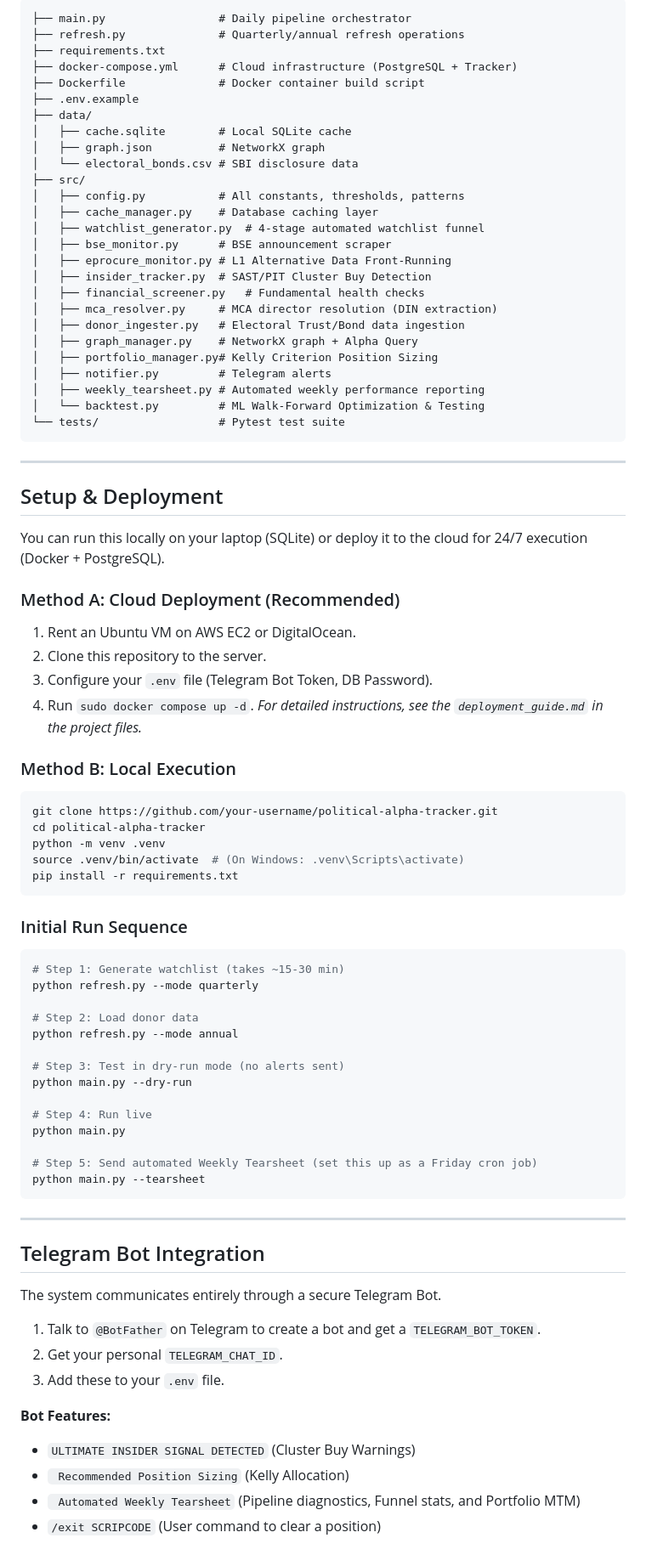
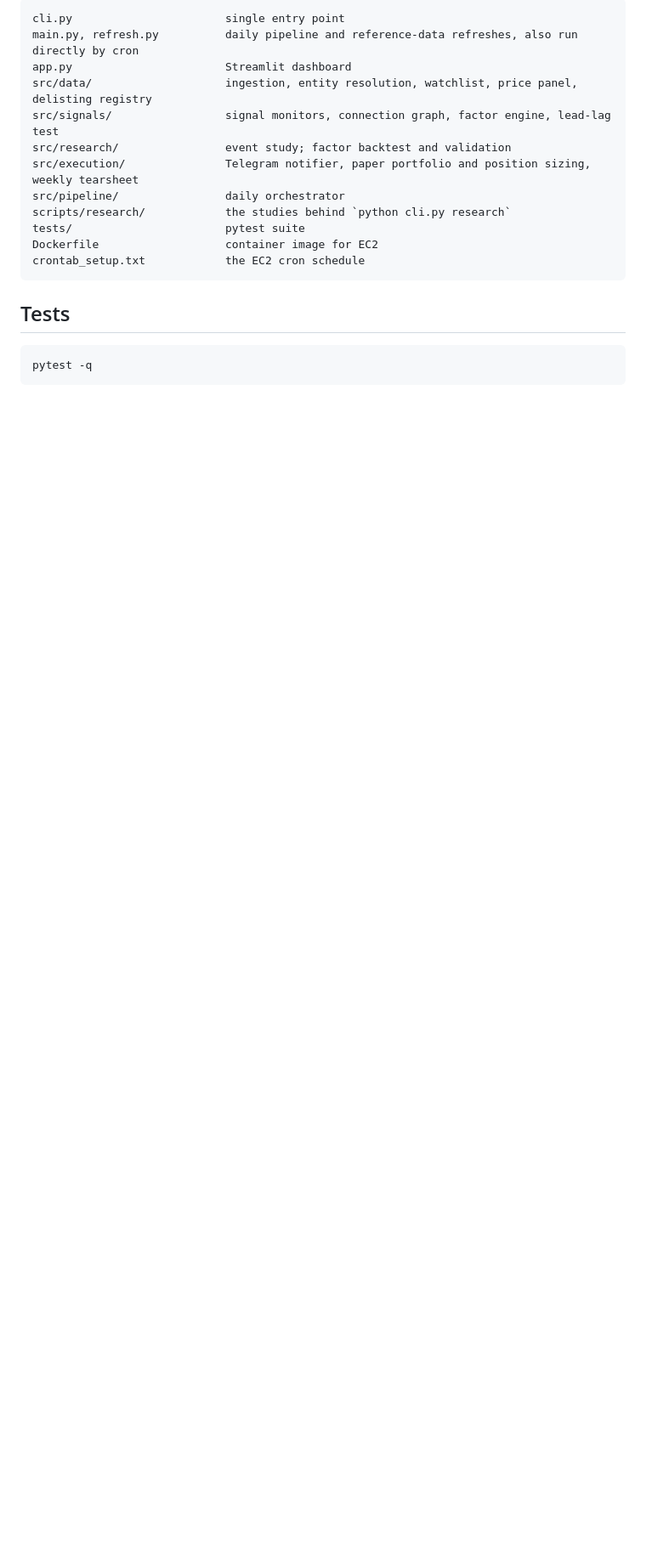
Before and after one commit to KalWardin-Dronzer/Political_Alpha_Tracker, a Markdown page: README.md, the part around one of its changes. Shown at 85% size. GitHub-like rendering; blank space fills up the shorter version.

````diff
--- a/README.md
+++ b/README.md
@@ -29,85 +115,22 @@ This pipeline has evolved from a simple OSINT screener into a highly sophisticat
 
 ```text
-├── main.py                 # Daily pipeline orchestrator
-├── refresh.py              # Quarterly/annual refresh operations
-├── requirements.txt
-├── docker-compose.yml      # Cloud infrastructure (PostgreSQL + Tracker)
-├── Dockerfile              # Docker container build script
-├── .env.example
-├── data/
-│   ├── cache.sqlite        # Local SQLite cache
-│   ├── graph.json          # NetworkX graph
-│   └── electoral_bonds.csv # SBI disclosure data
-├── src/
-│   ├── config.py           # All constants, thresholds, patterns
-│   ├── cache_manager.py    # Database caching layer
-│   ├── watchlist_generator.py  # 4-stage automated watchlist funnel
-│   ├── bse_monitor.py      # BSE announcement scraper
-│   ├── eprocure_monitor.py # L1 Alternative Data Front-Running
-│   ├── insider_tracker.py  # SAST/PIT Cluster Buy Detection
-│   ├── financial_screener.py   # Fundamental health checks
-│   ├── mca_resolver.py     # MCA director resolution (DIN extraction)
-│   ├── donor_ingester.py   # Electoral Trust/Bond data ingestion
-│   ├── graph_manager.py    # NetworkX graph + Alpha Query
-│   ├── portfolio_manager.py# Kelly Criterion Position Sizing
-│   ├── notifier.py         # Telegram alerts
-│   ├── weekly_tearsheet.py # Automated weekly performance reporting
-│   └── backtest.py         # ML Walk-Forward Optimization & Testing
-└── tests/                  # Pytest test suite
+cli.py                       single entry point
+main.py, refresh.py          daily pipeline and reference-data refreshes, also run directly by cron
+app.py                       Streamlit dashboard
+src/data/                    ingestion, entity resolution, watchlist, price panel, delisting registry
+src/signals/                 signal monitors, connection graph, factor engine, lead-lag test
+src/research/                event study; factor backtest and validation
+src/execution/               Telegram notifier, paper portfolio and position sizing, weekly tearsheet
+src/pipeline/                daily orchestrator
+scripts/research/            the studies behind `python cli.py research`
+tests/                       pytest suite
+Dockerfile                   container image for EC2
+crontab_setup.txt            the EC2 cron schedule
 ```
 
----
+## Tests
 
-##  Setup & Deployment
-
-You can run this locally on your laptop (SQLite) or deploy it to the cloud for 24/7 execution (Docker + PostgreSQL).
-
-### Method A: Cloud Deployment (Recommended)
-1. Rent an Ubuntu VM on AWS EC2 or DigitalOcean.
-2. Clone this repository to the server.
-3. Configure your `.env` file (Telegram Bot Token, DB Password).
-4. Run `sudo docker compose up -d`.
-*For detailed instructions, see the `deployment_guide.md` in the project files.*
-
-### Method B: Local Execution
 ```bash
-git clone https://github.com/your-username/political-alpha-tracker.git
-cd political-alpha-tracker
-python -m venv .venv
-source .venv/bin/activate  # (On Windows: .venv\Scripts\activate)
-pip install -r requirements.txt
+pytest -q
 ```
 
-### Initial Run Sequence
-```bash
-# Step 1: Generate watchlist (takes ~15-30 min)
-python refresh.py --mode quarterly
-
-# Step 2: Load donor data
-python refresh.py --mode annual
-
-# Step 3: Test in dry-run mode (no alerts sent)
-python main.py --dry-run
-
-# Step 4: Run live
-python main.py
-
-# Step 5: Send automated Weekly Tearsheet (set this up as a Friday cron job)
-python main.py --tearsheet
-```
-
----
-
-##  Telegram Bot Integration
-
-The system communicates entirely through a secure Telegram Bot.
-1. Talk to `@BotFather` on Telegram to create a bot and get a `TELEGRAM_BOT_TOKEN`.
-2. Get your personal `TELEGRAM_CHAT_ID`.
-3. Add these to your `.env` file.
-
-**Bot Features:**
-- ` ULTIMATE INSIDER SIGNAL DETECTED ` (Cluster Buy Warnings)
-- ` Recommended Position Sizing` (Kelly Allocation)
-- ` Automated Weekly Tearsheet` (Pipeline diagnostics, Funnel stats, and Portfolio MTM)
-- `/exit SCRIPCODE` (User command to clear a position)
-
````
Also changed, not shown: other parts of README.md (+112 -60 lines).
